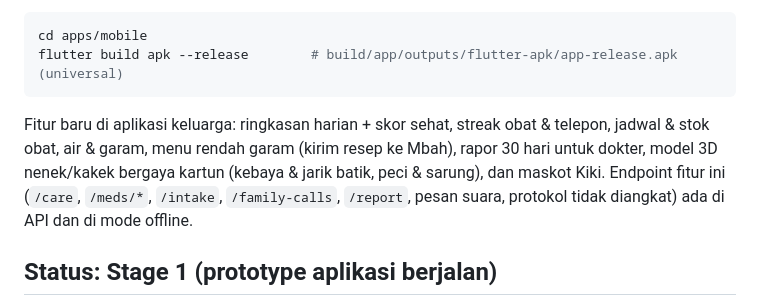
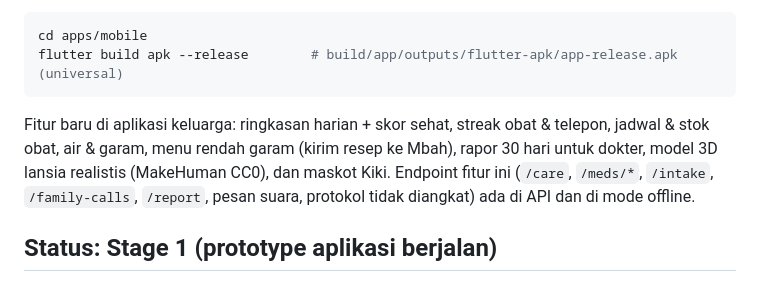
Before and after one commit to raphaeladikara/Joints-UGM_IRIS-Heisenberg, a Markdown page: README.md, the part around the change. Drawn GitHub-style.

Commit message:
README: pakai versi lokal

````diff
--- a/README.md
+++ b/README.md
@@ -26,7 +26,7 @@ flutter build apk --release        # build/app/outputs/flutter-apk/app-release.a
 ```
 
 Fitur baru di aplikasi keluarga: ringkasan harian + skor sehat, streak obat & telepon, jadwal & stok obat, air & garam,
-menu rendah garam (kirim resep ke Mbah), rapor 30 hari untuk dokter, model 3D nenek/kakek bergaya kartun (kebaya & jarik batik, peci & sarung), dan
+menu rendah garam (kirim resep ke Mbah), rapor 30 hari untuk dokter, model 3D lansia realistis (MakeHuman CC0), dan
 maskot Kiki. Endpoint fitur ini (`/care`, `/meds/*`, `/intake`, `/family-calls`, `/report`, pesan suara, protokol tidak diangkat) ada di API dan di mode offline.
 
 ## Status: Stage 1 (prototype aplikasi berjalan)
````
